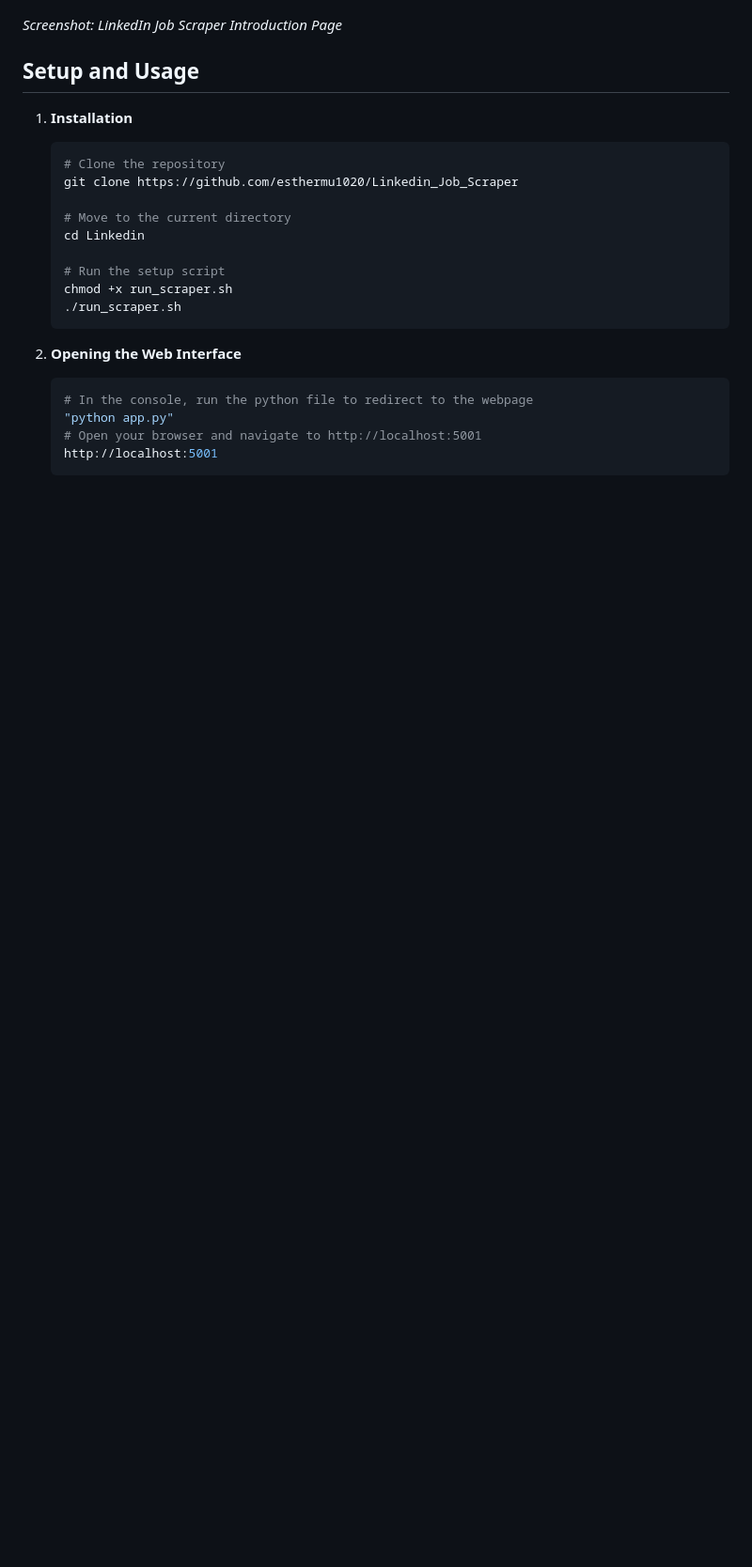
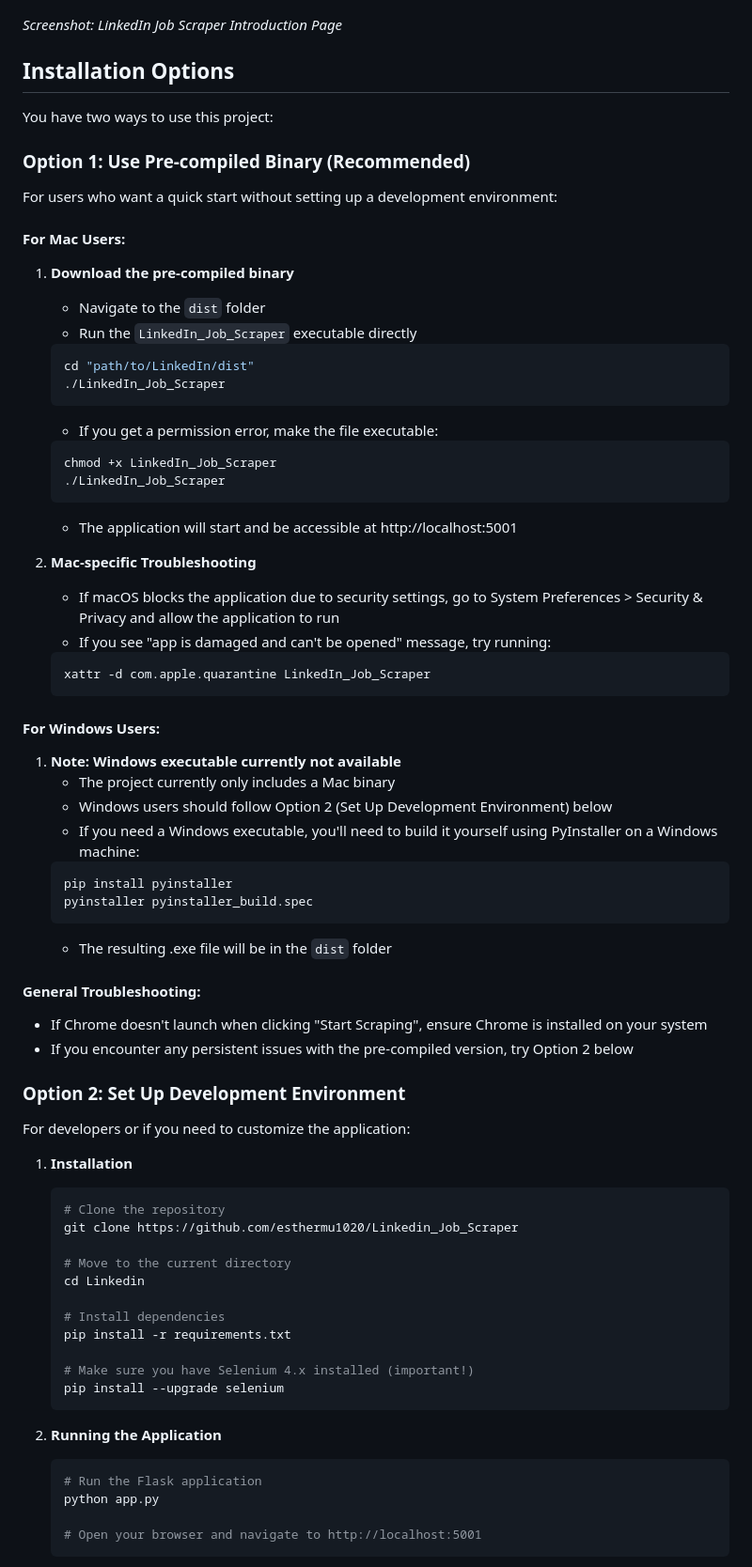
Before and after one commit to esthermu1020/Linkedin_Job_Scraper, a Markdown page: README.md, the part around one of its changes. Shown at 94% size. GitHub-like rendering; blank space fills up the shorter version.

Commit message:
Update README with installation options for Mac and Windows users

````diff
--- a/README.md
+++ b/README.md
@@ -6,7 +6,54 @@ A web-based tool for scraping and analyzing job listings from LinkedIn, with a f
 
 *Screenshot: LinkedIn Job Scraper Introduction Page*
 
-## Setup and Usage
+## Installation Options
+
+You have two ways to use this project:
+
+### Option 1: Use Pre-compiled Binary (Recommended)
+
+For users who want a quick start without setting up a development environment:
+
+#### For Mac Users:
+1. **Download the pre-compiled binary**
+   - Navigate to the `dist` folder
+   - Run the `LinkedIn_Job_Scraper` executable directly
+   ```bash
+   cd "path/to/LinkedIn/dist"
+   ./LinkedIn_Job_Scraper
+   ```
+   - If you get a permission error, make the file executable:
+   ```bash
+   chmod +x LinkedIn_Job_Scraper
+   ./LinkedIn_Job_Scraper
+   ```
+   - The application will start and be accessible at http://localhost:5001
+
+2. **Mac-specific Troubleshooting**
+   - If macOS blocks the application due to security settings, go to System Preferences > Security & Privacy and allow the application to run
+   - If you see "app is damaged and can't be opened" message, try running:
+   ```bash
+   xattr -d com.apple.quarantine LinkedIn_Job_Scraper
+   ```
+
+#### For Windows Users:
+1. **Note: Windows executable currently not available**
+   - The project currently only includes a Mac binary
+   - Windows users should follow Option 2 (Set Up Development Environment) below
+   - If you need a Windows executable, you'll need to build it yourself using PyInstaller on a Windows machine:
+   ```cmd
+   pip install pyinstaller
+   pyinstaller pyinstaller_build.spec
+   ```
+   - The resulting .exe file will be in the `dist` folder
+
+#### General Troubleshooting:
+- If Chrome doesn't launch when clicking "Start Scraping", ensure Chrome is installed on your system
+- If you encounter any persistent issues with the pre-compiled version, try Option 2 below
+
+### Option 2: Set Up Development Environment
+
+For developers or if you need to customize the application:
 
 1. **Installation**
    ```bash
@@ -16,16 +63,18 @@ A web-based tool for scraping and analyzing job listings from LinkedIn, with a f
    # Move to the current directory
    cd Linkedin
 
-   # Run the setup script
-   chmod +x run_scraper.sh
-   ./run_scraper.sh
+   # Install dependencies
+   pip install -r requirements.txt
+
+   # Make sure you have Selenium 4.x installed (important!)
+   pip install --upgrade selenium
    ```
 
-2. **Opening the Web Interface**
+2. **Running the Application**
    ```bash
-   # In the console, run the python file to redirect to the webpage
-   "python app.py"
+   # Run the Flask application
+   python app.py
+
    # Open your browser and navigate to http://localhost:5001
-   http://localhost:5001
    ```
 
````
Also changed, not shown: other parts of README.md (+25 -8 lines).
